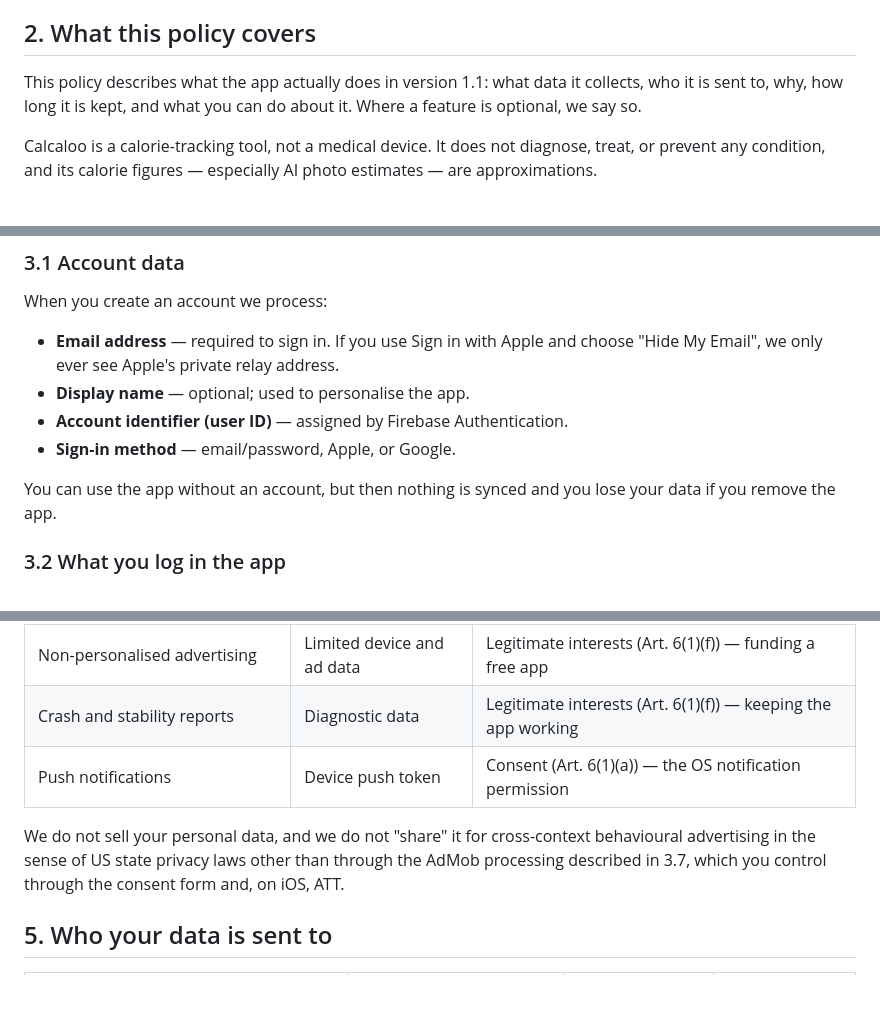
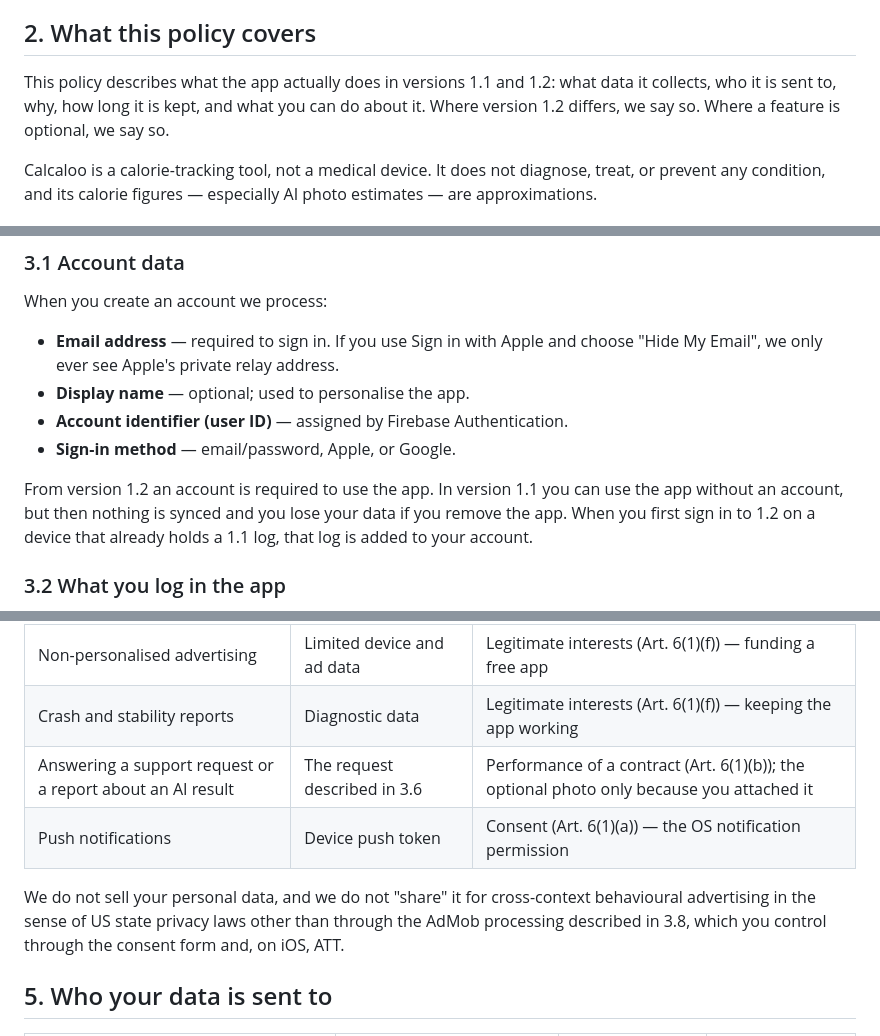
Before and after one commit to Khrolovich/calorie-tracker-privacy-policy, a Markdown page: index.md, 3 parts joined by grey strips. Rendered like a GitHub page; blank space fills up the shorter version.

```diff
--- a/index.md
+++ b/index.md
@@ -21,9 +21,9 @@ controller** for the processing described here.
 
 ## 2. What this policy covers
 
-This policy describes what the app actually does in version 1.1: what data it collects,
-who it is sent to, why, how long it is kept, and what you can do about it. Where a feature
-is optional, we say so.
+This policy describes what the app actually does in versions 1.1 and 1.2: what data it
+collects, who it is sent to, why, how long it is kept, and what you can do about it. Where
+version 1.2 differs, we say so. Where a feature is optional, we say so.
 
 Calcaloo is a calorie-tracking tool, not a medical device. It does not diagnose, treat, or
 prevent any condition, and its calorie figures — especially AI photo estimates — are
@@ -41,8 +41,10 @@ When you create an account we process:
 - **Account identifier (user ID)** — assigned by Firebase Authentication.
 - **Sign-in method** — email/password, Apple, or Google.
 
-You can use the app without an account, but then nothing is synced and you lose your data
-if you remove the app.
+From version 1.2 an account is required to use the app. In version 1.1 you can use the app
+without an account, but then nothing is synced and you lose your data if you remove the app.
+When you first sign in to 1.2 on a device that already holds a 1.1 log, that log is added
+to your account.
 
 ### 3.2 What you log in the app
 
@@ -177,11 +199,12 @@ purpose:
 | Personalised advertising | Advertising identifier, ad interactions | Consent (Art. 6(1)(a)) — the UMP form and, on iOS, ATT |
 | Non-personalised advertising | Limited device and ad data | Legitimate interests (Art. 6(1)(f)) — funding a free app |
 | Crash and stability reports | Diagnostic data | Legitimate interests (Art. 6(1)(f)) — keeping the app working |
+| Answering a support request or a report about an AI result | The request described in 3.6 | Performance of a contract (Art. 6(1)(b)); the optional photo only because you attached it |
 | Push notifications | Device push token | Consent (Art. 6(1)(a)) — the OS notification permission |
 
 We do not sell your personal data, and we do not "share" it for cross-context behavioural
 advertising in the sense of US state privacy laws other than through the AdMob processing
-described in 3.7, which you control through the consent form and, on iOS, ATT.
+described in 3.8, which you control through the consent form and, on iOS, ATT.
 
 ## 5. Who your data is sent to
 
```
Also changed, not shown: other parts of index.md (+33 -11 lines).
